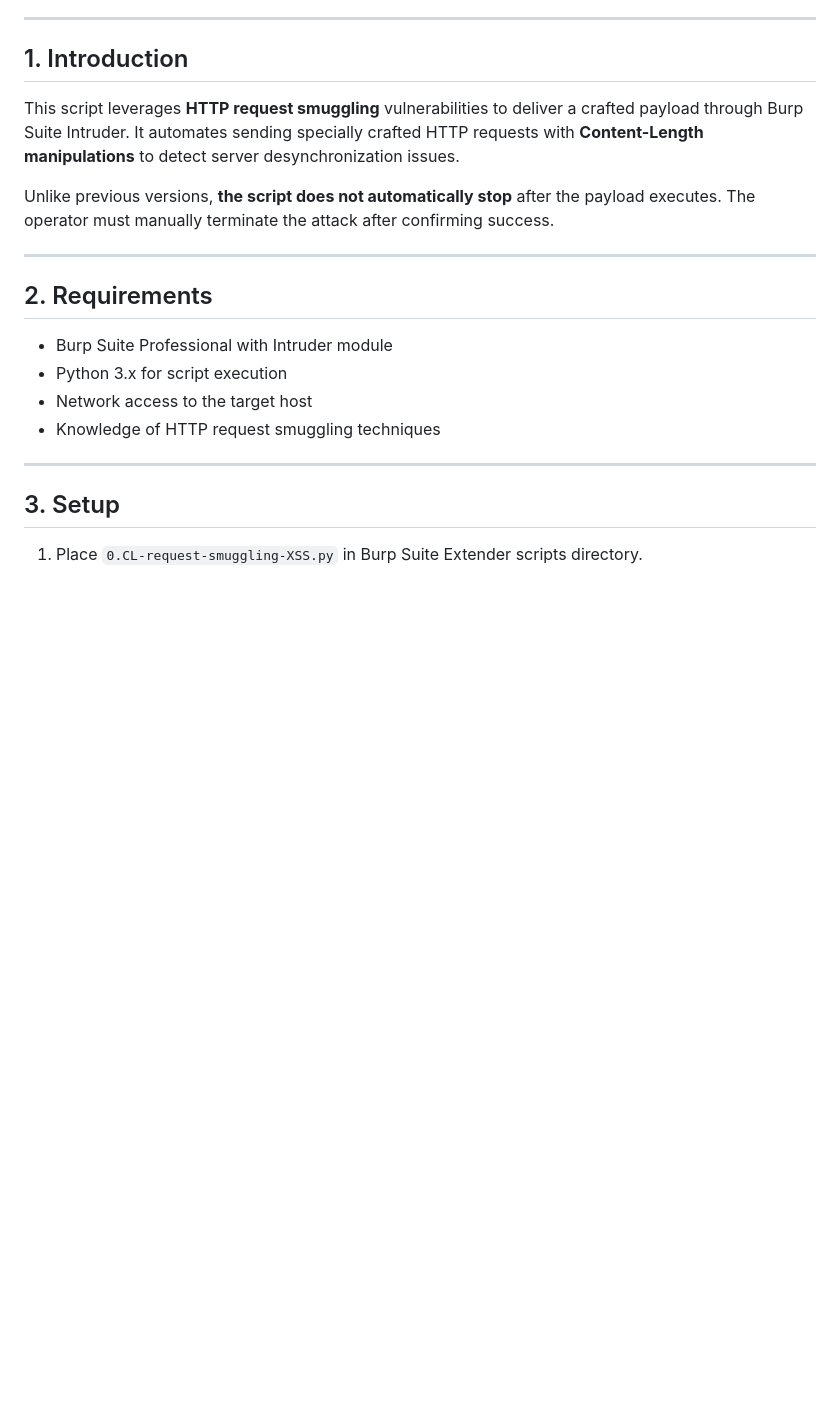
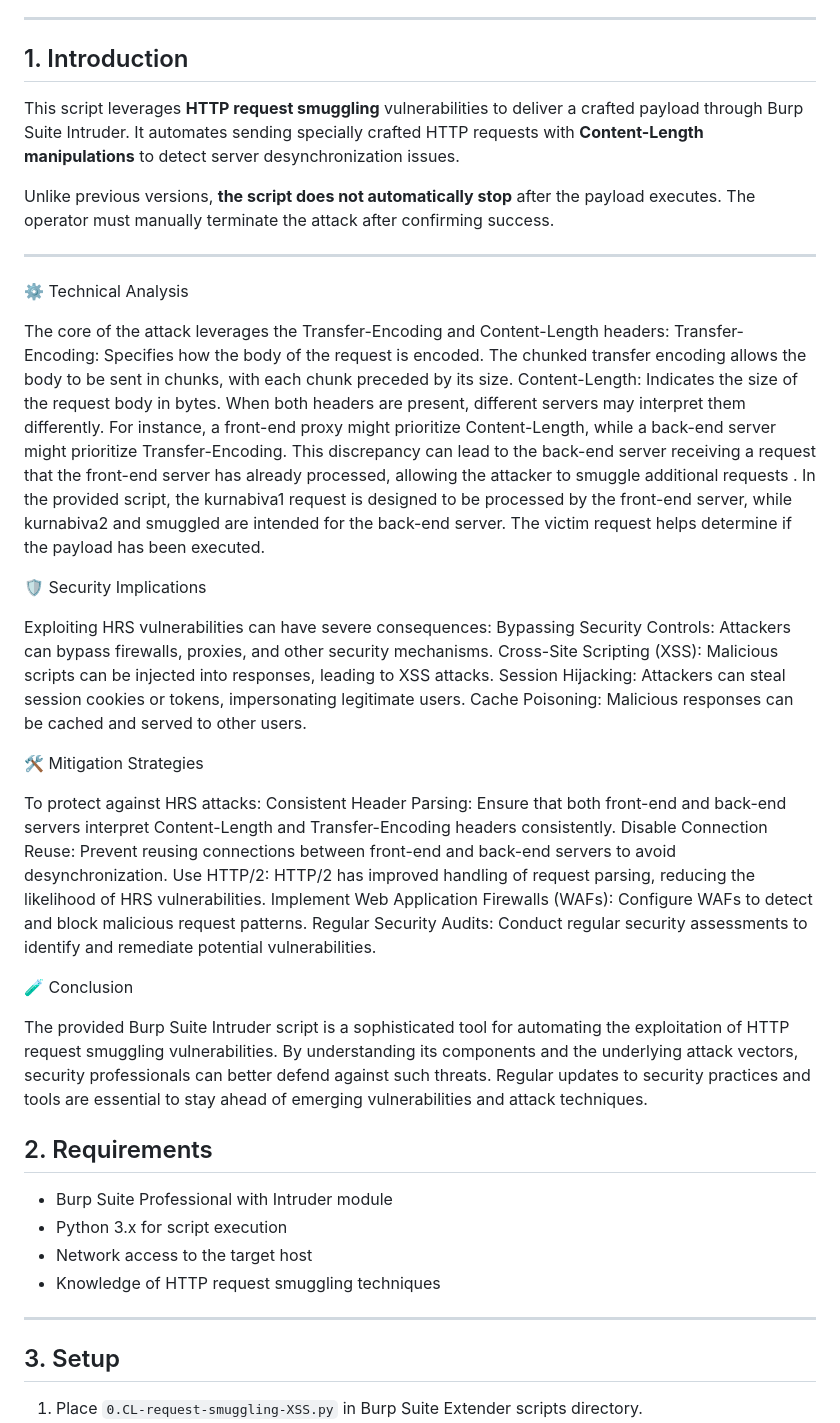
Before and after one commit to nu11secur1ty/PortSwigger-Web-Security-Academy, a Markdown page: Intruder/0.CL-request-smuggling-3POST-Intruder/README.MD, the part around the change. Rendered like a GitHub page; blank space fills up the shorter version.

```diff
--- a/Intruder/0.CL-request-smuggling-3POST-Intruder/README.MD
+++ b/Intruder/0.CL-request-smuggling-3POST-Intruder/README.MD
@@ -31,6 +31,38 @@ This script leverages **HTTP request smuggling** vulnerabilities to deliver a cr
 Unlike previous versions, **the script does not automatically stop** after the payload executes. The operator must manually terminate the attack after confirming success.
 
 ---
+
+⚙️ Technical Analysis
+
+The core of the attack leverages the Transfer-Encoding and Content-Length headers:
+Transfer-Encoding: Specifies how the body of the request is encoded. The chunked transfer encoding allows the body to be sent in chunks, with each chunk preceded by its size.
+Content-Length: Indicates the size of the request body in bytes.
+When both headers are present, different servers may interpret them differently. For instance, a front-end proxy might prioritize Content-Length, while a back-end server might prioritize Transfer-Encoding. This discrepancy can lead to the back-end server receiving a request that the front-end server has already processed, allowing the attacker to smuggle additional requests .
+In the provided script, the kurnabiva1 request is designed to be processed by the front-end server, while kurnabiva2 and smuggled are intended for the back-end server. The victim request helps determine if the payload has been executed.
+
+
+🛡️ Security Implications
+
+Exploiting HRS vulnerabilities can have severe consequences:
+Bypassing Security Controls: Attackers can bypass firewalls, proxies, and other security mechanisms.
+Cross-Site Scripting (XSS): Malicious scripts can be injected into responses, leading to XSS attacks.
+Session Hijacking: Attackers can steal session cookies or tokens, impersonating legitimate users.
+Cache Poisoning: Malicious responses can be cached and served to other users.
+
+🛠️ Mitigation Strategies
+
+To protect against HRS attacks:
+Consistent Header Parsing: Ensure that both front-end and back-end servers interpret Content-Length and Transfer-Encoding headers consistently.
+Disable Connection Reuse: Prevent reusing connections between front-end and back-end servers to avoid desynchronization.
+Use HTTP/2: HTTP/2 has improved handling of request parsing, reducing the likelihood of HRS vulnerabilities.
+Implement Web Application Firewalls (WAFs): Configure WAFs to detect and block malicious request patterns.
+Regular Security Audits: Conduct regular security assessments to identify and remediate potential vulnerabilities.
+
+🧪 Conclusion
+
+The provided Burp Suite Intruder script is a sophisticated tool for automating the exploitation of HTTP request smuggling vulnerabilities.
+By understanding its components and the underlying attack vectors, security professionals can better defend against such threats.
+Regular updates to security practices and tools are essential to stay ahead of emerging vulnerabilities and attack techniques.
 
 ## 2. Requirements
 
```
